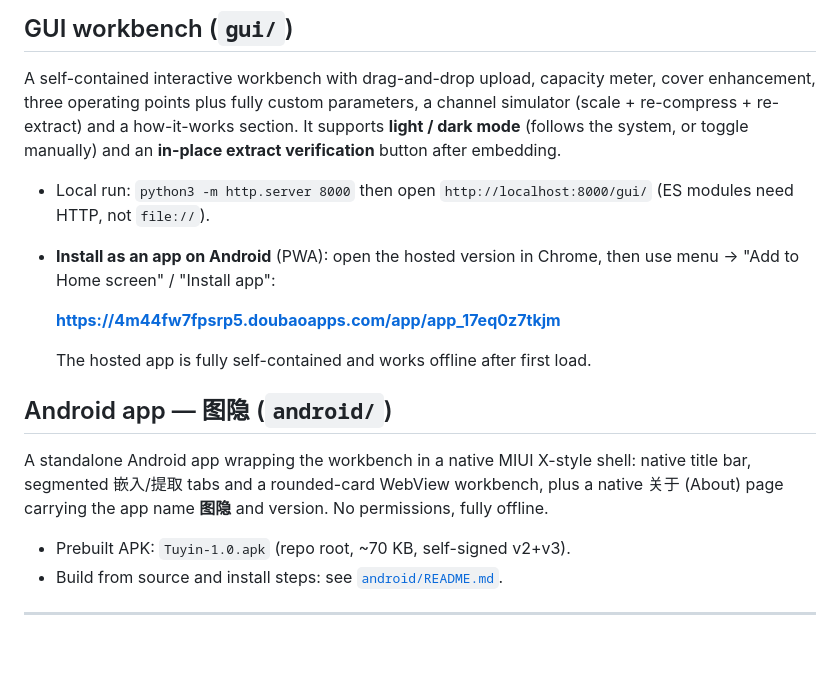
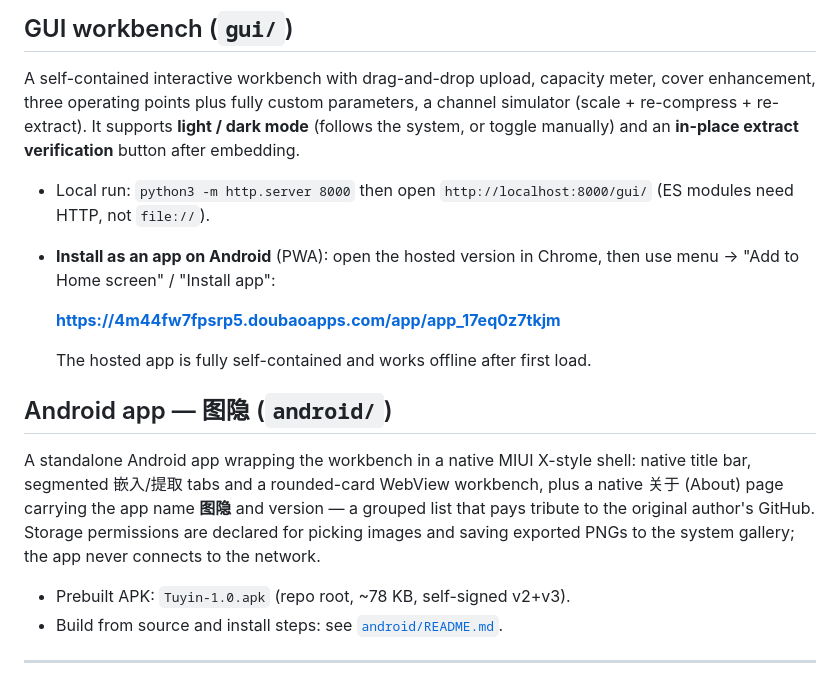
Before and after one commit to Gz3192019/Tuyin, a Markdown page: README.md, the part around the change. GitHub-like rendering; blank space fills up the shorter version.

Commit message:
docs: GUI 工作台去掉 how-it-works；Android 章节更新为分组关于页+致敬原作者+存储权限+78KB

```diff
--- a/README.md
+++ b/README.md
@@ -39,9 +39,9 @@ feedback and previews. All computation stays on your device.
 
 A self-contained interactive workbench with drag-and-drop upload, capacity
 meter, cover enhancement, three operating points plus fully custom parameters,
-a channel simulator (scale + re-compress + re-extract) and a how-it-works
-section. It supports **light / dark mode** (follows the system, or toggle
-manually) and an **in-place extract verification** button after embedding.
+a channel simulator (scale + re-compress + re-extract). It supports **light /
+dark mode** (follows the system, or toggle manually) and an **in-place extract
+verification** button after embedding.
 
 - Local run: `python3 -m http.server 8000` then open
   `http://localhost:8000/gui/` (ES modules need HTTP, not `file://`).
@@ -56,10 +56,11 @@ manually) and an **in-place extract verification** button after embedding.
 
 A standalone Android app wrapping the workbench in a native MIUI X-style shell:
 native title bar, segmented 嵌入/提取 tabs and a rounded-card WebView workbench,
-plus a native 关于 (About) page carrying the app name **图隐** and version.
-No permissions, fully offline.
+plus a native 关于 (About) page carrying the app name **图隐** and version — a grouped list that
+pays tribute to the original author's GitHub. Storage permissions are declared for picking images and
+saving exported PNGs to the system gallery; the app never connects to the network.
 
-- Prebuilt APK: `Tuyin-1.0.apk` (repo root, ~70 KB, self-signed v2+v3).
+- Prebuilt APK: `Tuyin-1.0.apk` (repo root, ~78 KB, self-signed v2+v3).
 - Build from source and install steps: see [`android/README.md`](android/README.md).
 
 ---
```
